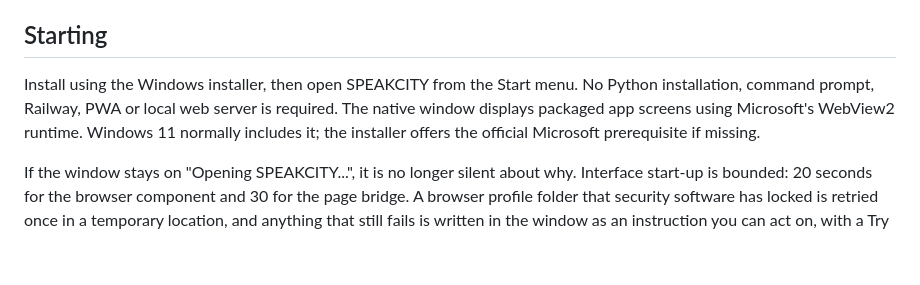
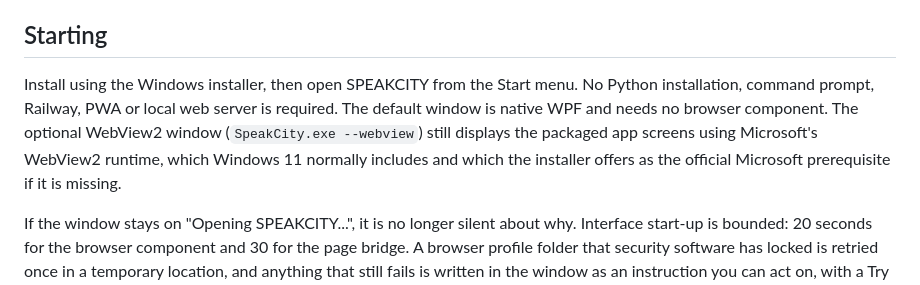
Before and after one commit to AmireNuradil/speakcity, a Markdown page: docs/README.md, the part around the change. GitHub-like rendering; blank space fills up the shorter version.

```diff
--- a/docs/README.md
+++ b/docs/README.md
@@ -4,7 +4,7 @@ Windows 11 x64 desktop application with all eight research-paper scenarios. Loca
 
 ## Starting
 
-Install using the Windows installer, then open SPEAKCITY from the Start menu. No Python installation, command prompt, Railway, PWA or local web server is required. The native window displays packaged app screens using Microsoft's WebView2 runtime. Windows 11 normally includes it; the installer offers the official Microsoft prerequisite if missing.
+Install using the Windows installer, then open SPEAKCITY from the Start menu. No Python installation, command prompt, Railway, PWA or local web server is required. The default window is native WPF and needs no browser component. The optional WebView2 window (`SpeakCity.exe --webview`) still displays the packaged app screens using Microsoft's WebView2 runtime, which Windows 11 normally includes and which the installer offers as the official Microsoft prerequisite if it is missing.
 
 If the window stays on "Opening SPEAKCITY...", it is no longer silent about why. Interface start-up is bounded: 20 seconds for the browser component and 30 for the page bridge. A browser profile folder that security software has locked is retried once in a temporary location, and anything that still fails is written in the window as an instruction you can act on, with a Try again button - never as a modal dialog that no one can see. The last start is also recorded in `%LOCALAPPDATA%\SpeakCity\startup.json` (stage names, timings and folder paths only: no conversations, no recordings, no keys). To check an install completely:
 
```
Also changed, not shown: README.md (+14 -11 lines), ui/README.md (+1 -1 lines).
